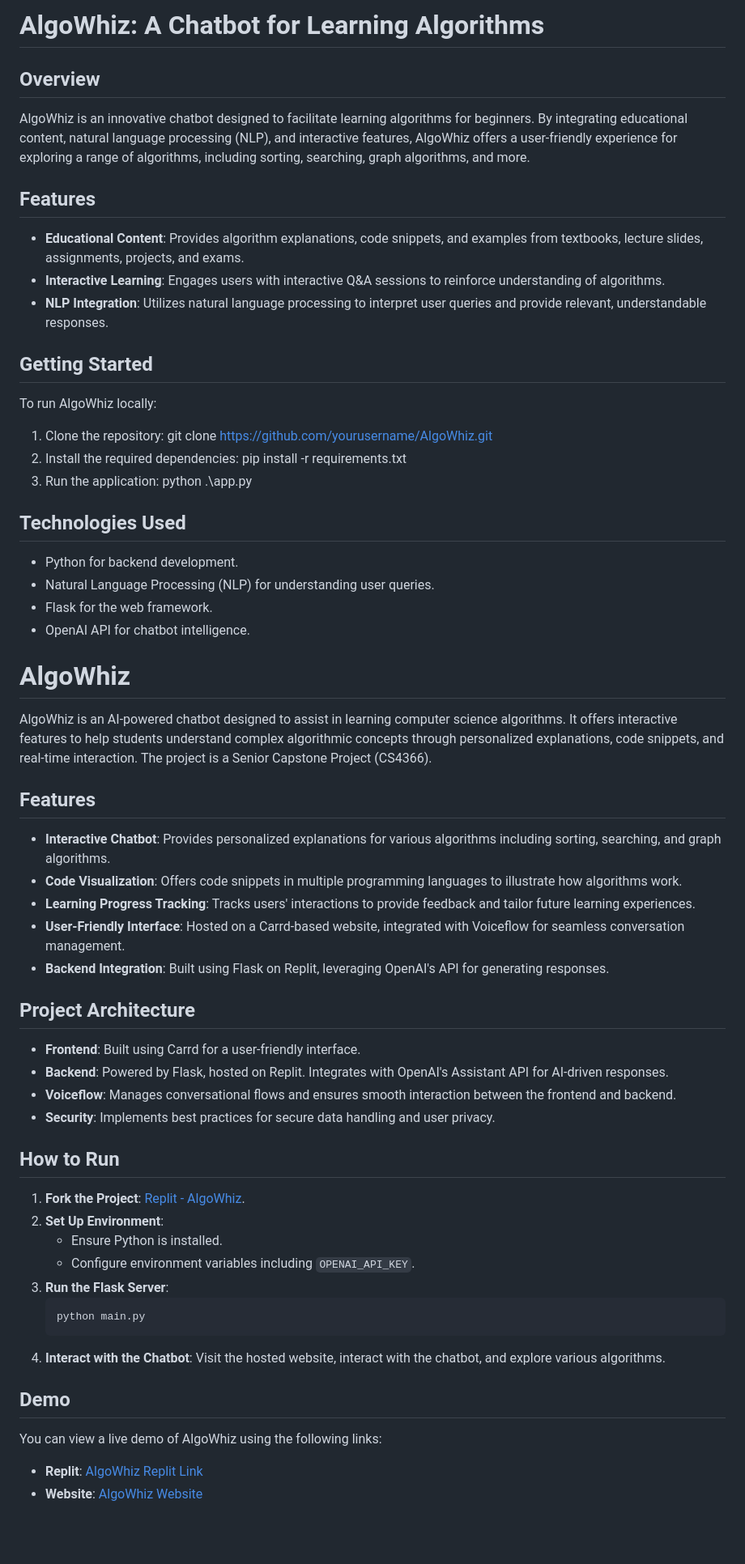
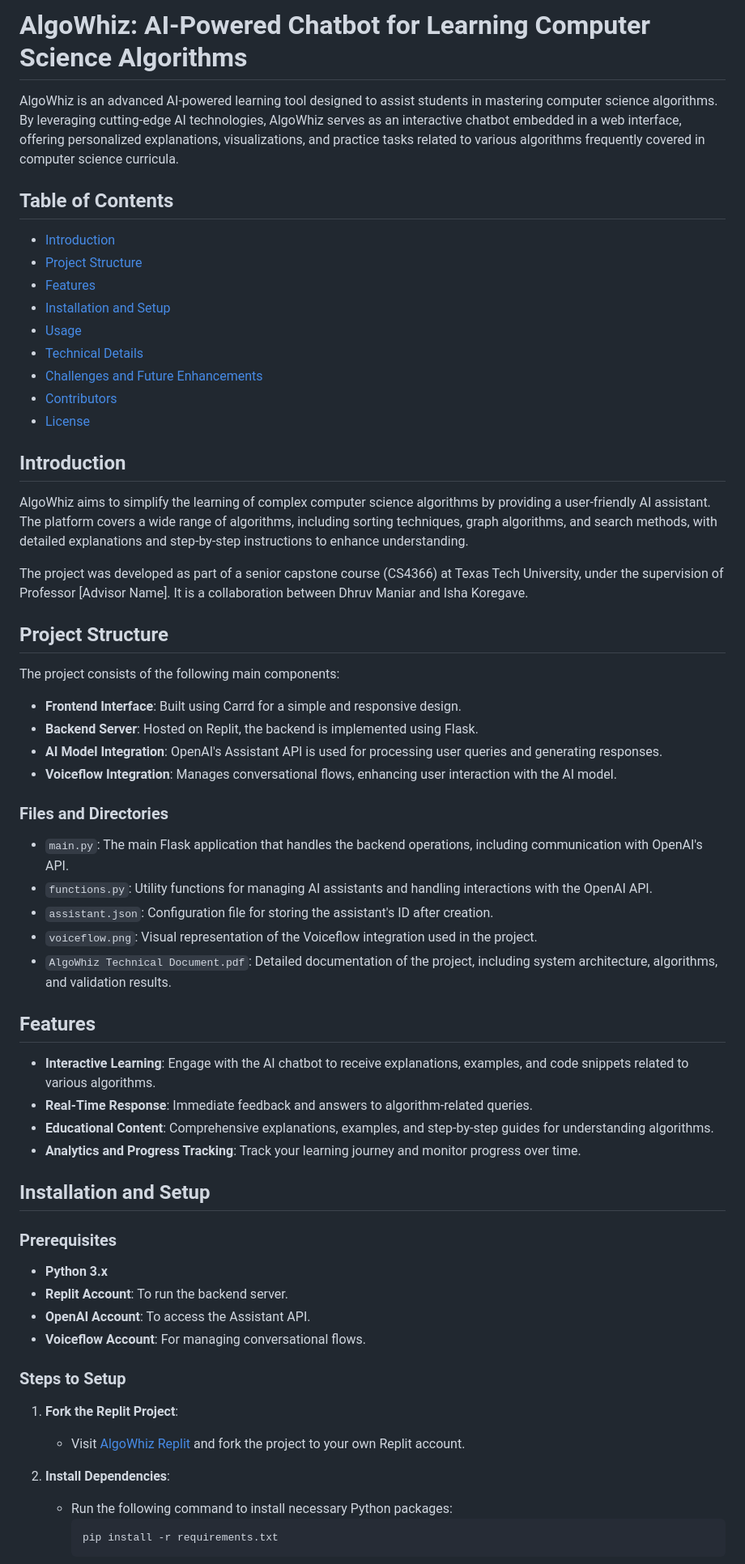
Before and after one commit to Dhruvbam/AlgoWhiz, a Markdown page: README.md, the part around the change printed below. Shown: that part at 81% size. Drawn GitHub-style; blank space fills up the shorter version.

````diff
--- a/README.md
+++ b/README.md
@@ -1,64 +1,66 @@
-# AlgoWhiz: A Chatbot for Learning Algorithms
+# AlgoWhiz: AI-Powered Chatbot for Learning Computer Science Algorithms
 
-## Overview
-AlgoWhiz is an innovative chatbot designed to facilitate learning algorithms for beginners. By integrating educational content, natural language processing (NLP), and interactive features, AlgoWhiz offers a user-friendly experience for exploring a range of algorithms, including sorting, searching, graph algorithms, and more.
+AlgoWhiz is an advanced AI-powered learning tool designed to assist students in mastering computer science algorithms. By leveraging cutting-edge AI technologies, AlgoWhiz serves as an interactive chatbot embedded in a web interface, offering personalized explanations, visualizations, and practice tasks related to various algorithms frequently covered in computer science curricula.
 
-## Features
-- **Educational Content**: Provides algorithm explanations, code snippets, and examples from textbooks, lecture slides, assignments, projects, and exams.
-- **Interactive Learning**: Engages users with interactive Q&A sessions to reinforce understanding of algorithms.
-- **NLP Integration**: Utilizes natural language processing to interpret user queries and provide relevant, understandable responses.
+## Table of Contents
 
-## Getting Started
-To run AlgoWhiz locally:
-1. Clone the repository:
-git clone https://github.com/yourusername/AlgoWhiz.git
-2. Install the required dependencies:
-pip install -r requirements.txt
-3. Run the application:
-python .\app.py
+- [Introduction](#introduction)
+- [Project Structure](#project-structure)
+- [Features](#features)
+- [Installation and Setup](#installation-and-setup)
+- [Usage](#usage)
+- [Technical Details](#technical-details)
+- [Challenges and Future Enhancements](#challenges-and-future-enhancements)
+- [Contributors](#contributors)
+- [License](#license)
 
-## Technologies Used
-- Python for backend development.
-- Natural Language Processing (NLP) for understanding user queries.
-- Flask for the web framework.
-- OpenAI API for chatbot intelligence.
+## Introduction
 
+AlgoWhiz aims to simplify the learning of complex computer science algorithms by providing a user-friendly AI assistant. The platform covers a wide range of algorithms, including sorting techniques, graph algorithms, and search methods, with detailed explanations and step-by-step instructions to enhance understanding.
 
+The project was developed as part of a senior capstone course (CS4366) at Texas Tech University, under the supervision of Professor [Advisor Name]. It is a collaboration between Dhruv Maniar and Isha Koregave.
 
-# AlgoWhiz
+## Project Structure
 
-AlgoWhiz is an AI-powered chatbot designed to assist in learning computer science algorithms. It offers interactive features to help students understand complex algorithmic concepts through personalized explanations, code snippets, and real-time interaction. The project is a Senior Capstone Project (CS4366).
+The project consists of the following main components:
+
+- **Frontend Interface**: Built using Carrd for a simple and responsive design.
+- **Backend Server**: Hosted on Replit, the backend is implemented using Flask.
+- **AI Model Integration**: OpenAI's Assistant API is used for processing user queries and generating responses.
+- **Voiceflow Integration**: Manages conversational flows, enhancing user interaction with the AI model.
+
+### Files and Directories
+
+- `main.py`: The main Flask application that handles the backend operations, including communication with OpenAI's API.
+- `functions.py`: Utility functions for managing AI assistants and handling interactions with the OpenAI API.
+- `assistant.json`: Configuration file for storing the assistant's ID after creation.
+- `voiceflow.png`: Visual representation of the Voiceflow integration used in the project.
+- `AlgoWhiz Technical Document.pdf`: Detailed documentation of the project, including system architecture, algorithms, and validation results.
 
 ## Features
 
-- **Interactive Chatbot**: Provides personalized explanations for various algorithms including sorting, searching, and graph algorithms.
-- **Code Visualization**: Offers code snippets in multiple programming languages to illustrate how algorithms work.
-- **Learning Progress Tracking**: Tracks users' interactions to provide feedback and tailor future learning experiences.
-- **User-Friendly Interface**: Hosted on a Carrd-based website, integrated with Voiceflow for seamless conversation management.
-- **Backend Integration**: Built using Flask on Replit, leveraging OpenAI's API for generating responses.
+- **Interactive Learning**: Engage with the AI chatbot to receive explanations, examples, and code snippets related to various algorithms.
+- **Real-Time Response**: Immediate feedback and answers to algorithm-related queries.
+- **Educational Content**: Comprehensive explanations, examples, and step-by-step guides for understanding algorithms.
+- **Analytics and Progress Tracking**: Track your learning journey and monitor progress over time.
 
-## Project Architecture
+## Installation and Setup
 
-- **Frontend**: Built using Carrd for a user-friendly interface.
-- **Backend**: Powered by Flask, hosted on Replit. Integrates with OpenAI's Assistant API for AI-driven responses.
-- **Voiceflow**: Manages conversational flows and ensures smooth interaction between the frontend and backend.
-- **Security**: Implements best practices for secure data handling and user privacy.
+### Prerequisites
 
-## How to Run
+- **Python 3.x**
+- **Replit Account**: To run the backend server.
+- **OpenAI Account**: To access the Assistant API.
+- **Voiceflow Account**: For managing conversational flows.
 
-1. **Fork the Project**: [Replit - AlgoWhiz](https://replit.com/@DhruvManiar/AlgoWhiz?v=1).
-2. **Set Up Environment**:
-   - Ensure Python is installed.
-   - Configure environment variables including `OPENAI_API_KEY`.
-3. **Run the Flask Server**:
-   ```bash
-   python main.py
-   ```
-4. **Interact with the Chatbot**: Visit the hosted website, interact with the chatbot, and explore various algorithms.
+### Steps to Setup
 
-## Demo
+1. **Fork the Replit Project**:
+   - Visit [AlgoWhiz Replit](https://replit.com/@DhruvManiar/AlgoWhiz?v=1) and fork the project to your own Replit account.
 
-You can view a live demo of AlgoWhiz using the following links:
-- **Replit**: [AlgoWhiz Replit Link](https://replit.com/@DhruvManiar/AlgoWhiz?v=1)
-- **Website**: [AlgoWhiz Website](https://algowhiz.ju.mp/)
+2. **Install Dependencies**:
+   - Run the following command to install necessary Python packages:
+     ```bash
+     pip install -r requirements.txt
+     ```
 
````
Also changed, not shown: other parts of README.md (+50 -10 lines).
